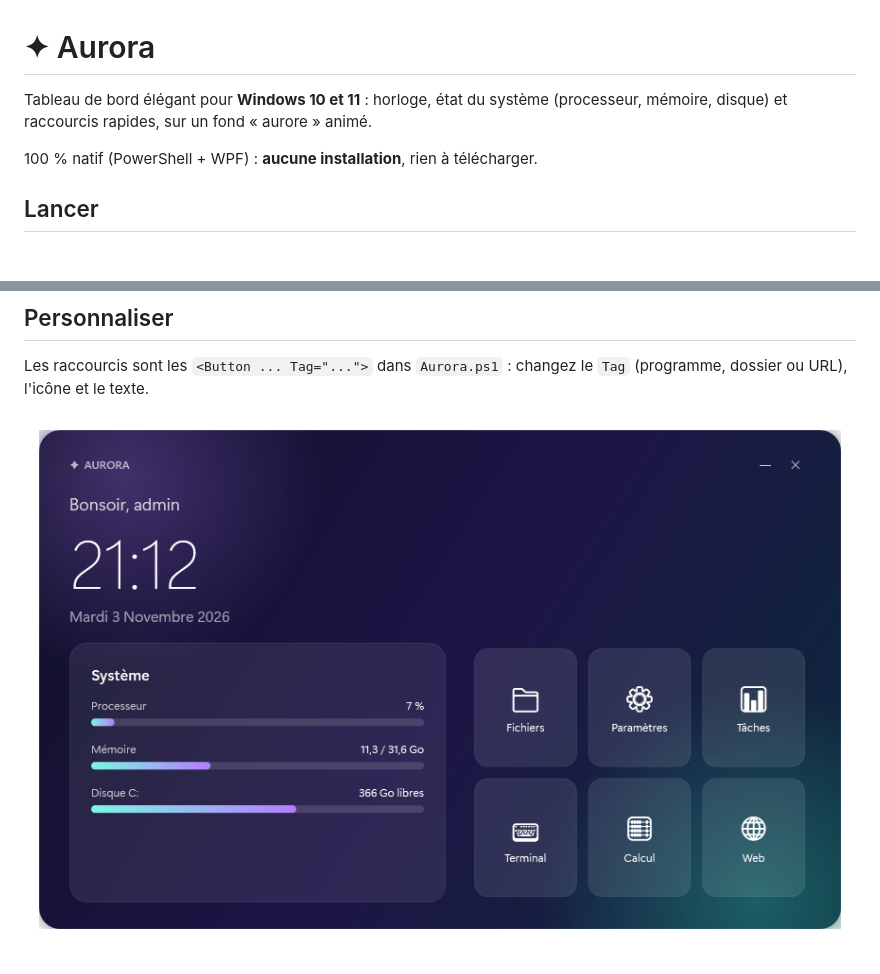
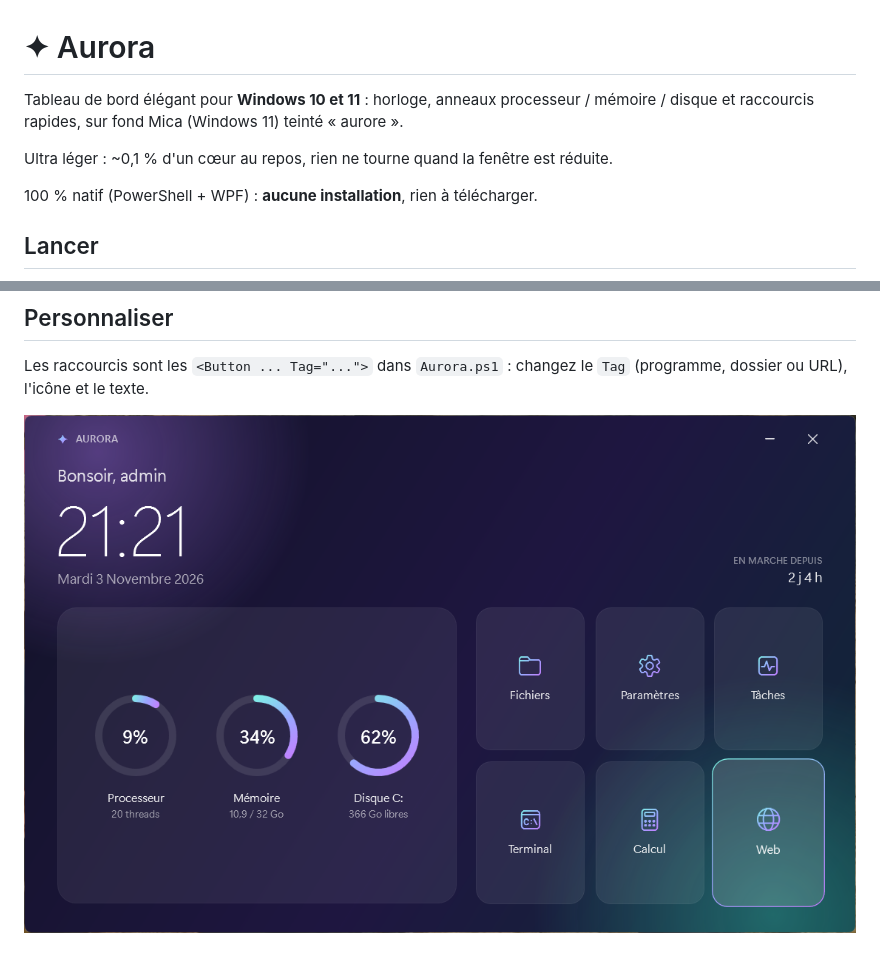
Before and after one commit to poiscail/aurora, a Markdown page: README.md, 2 parts joined by grey strips. GitHub-like rendering; pictures changed too: docs/apercu.png; blank space fills up the shorter version.

Commit message:
Refonte : Mica, anneaux, icônes Fluent, relevés natifs (~0,1 % CPU)
Co-Authored-By: Claude Opus 5.5 <noreply@anthropic.com>

```diff
--- a/README.md
+++ b/README.md
@@ -1,6 +1,8 @@
 # ✦ Aurora
 
-Tableau de bord élégant pour **Windows 10 et 11** : horloge, état du système (processeur, mémoire, disque) et raccourcis rapides, sur un fond « aurore » animé.
+Tableau de bord élégant pour **Windows 10 et 11** : horloge, anneaux processeur / mémoire / disque et raccourcis rapides, sur fond Mica (Windows 11) teinté « aurore ».
+
+Ultra léger : ~0,1 % d'un cœur au repos, rien ne tourne quand la fenêtre est réduite.
 
 100 % natif (PowerShell + WPF) : **aucune installation**, rien à télécharger.
 
```
Also changed, not shown: 1 other file.
